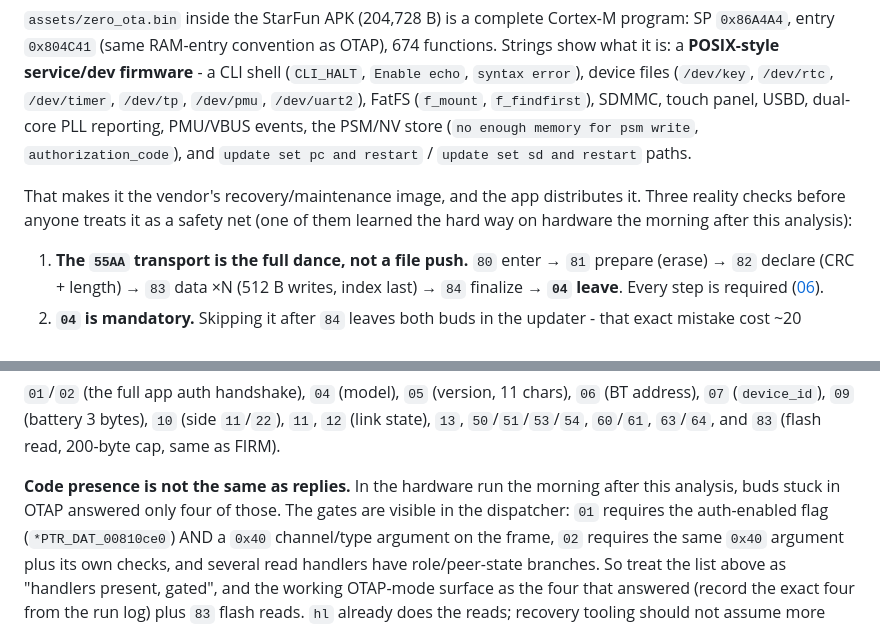
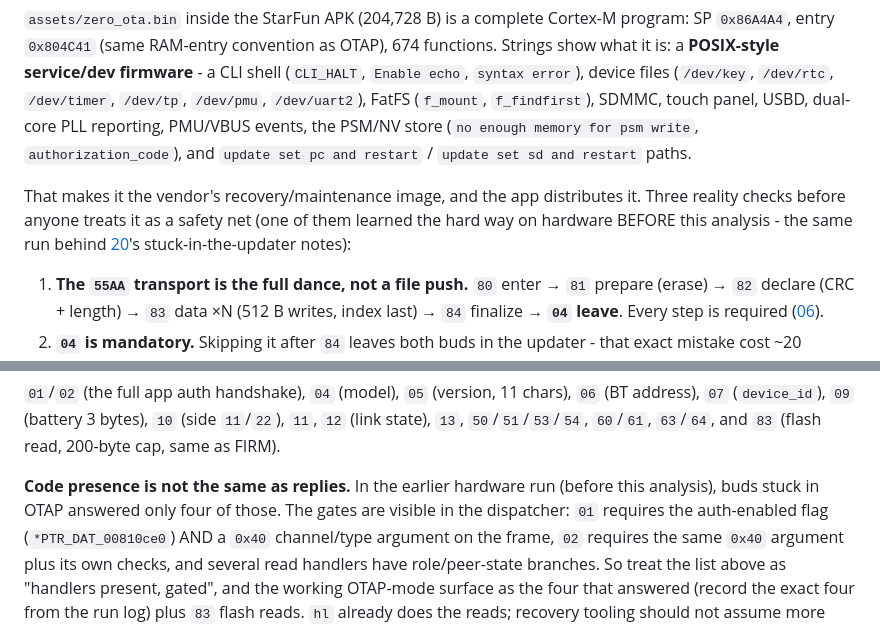
Before and after one commit to spacedouut/OpenHuilian, a Markdown page: docs/21-night-shift.md, 2 parts joined by grey strips. Rendered like a GitHub page.

```diff
--- a/docs/21-night-shift.md
+++ b/docs/21-night-shift.md
@@ -132,7 +132,7 @@ reporting, PMU/VBUS events, the PSM/NV store (`no enough memory for psm write`,
 
 That makes it the vendor's recovery/maintenance image, and the app distributes it. Three
 reality checks before anyone treats it as a safety net (one of them learned the hard way
-on hardware the morning after this analysis):
+on hardware BEFORE this analysis - the same run behind [20](20-hl-cli.md)'s stuck-in-the-updater notes):
 
 1. **The `55AA` transport is the full dance, not a file push.** `80` enter → `81` prepare
    (erase) → `82` declare (CRC + length) → `83` data ×N (512 B writes, index last) →
@@ -205,8 +205,8 @@ While a bud is sitting in OTAP it also runs its own `C0` dispatcher, `FUN_008109
 `11`, `12` (link state), `13`, `50`/`51`/`53`/`54`, `60`/`61`, `63`/`64`, and `83`
 (flash read, 200-byte cap, same as FIRM).
 
-**Code presence is not the same as replies.** In the hardware run the morning after this
-analysis, buds stuck in OTAP answered only four of those. The gates are visible in the
+**Code presence is not the same as replies.** In the earlier hardware run (before this
+analysis), buds stuck in OTAP answered only four of those. The gates are visible in the
 dispatcher: `01` requires the auth-enabled flag (`*PTR_DAT_00810ce0`) AND a `0x40`
 channel/type argument on the frame, `02` requires the same `0x40` argument plus its own
 checks, and several read handlers have role/peer-state branches. So treat the list above
```
Also changed, not shown: data/analysis/night-shift-findings.md (+3 -3 lines).
